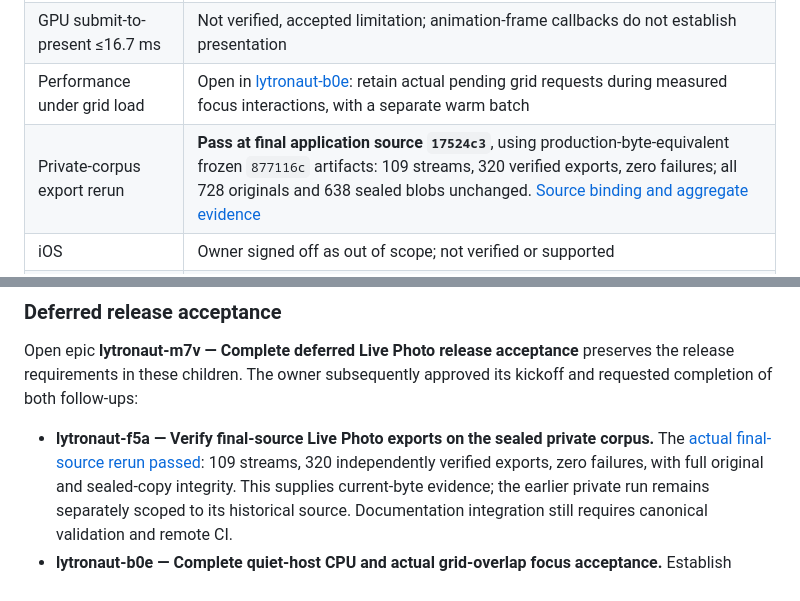
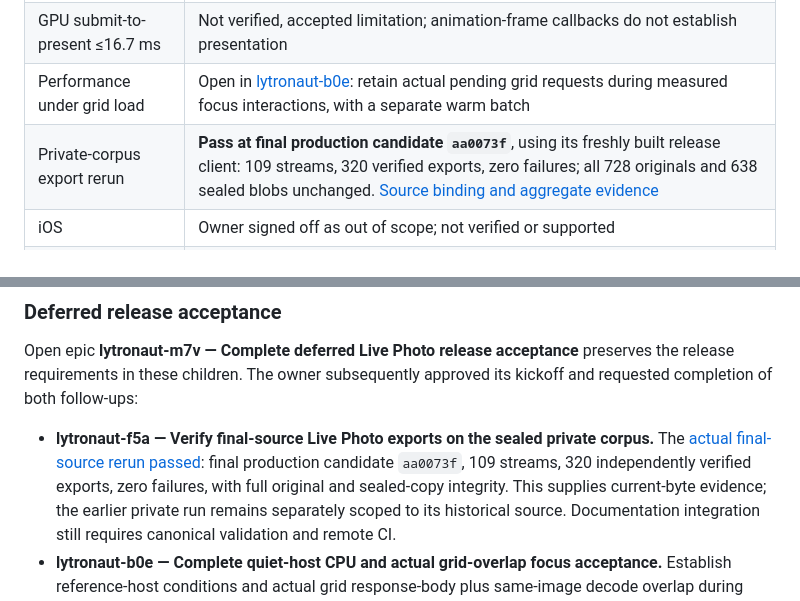
Before and after one commit to SimplicityGuy/lytronaut, a Markdown page: docs/validation/lytronaut-re8-3-acceptance.md, 2 parts joined by grey strips. Drawn GitHub-style.

```diff
--- a/docs/validation/lytronaut-re8-3-acceptance.md
+++ b/docs/validation/lytronaut-re8-3-acceptance.md
@@ -33,7 +33,7 @@ supersede that status for `c1b480f`; release acceptance remains open.
 | Counted 64/32 MiB memory | Partial evidence, accepted limitation; unmeasured owners remain unproven |
 | GPU submit-to-present ≤16.7 ms | Not verified, accepted limitation; animation-frame callbacks do not establish presentation |
 | Performance under grid load | Open in [lytronaut-b0e](#deferred-release-acceptance): retain actual pending grid requests during measured focus interactions, with a separate warm batch |
-| Private-corpus export rerun | **Pass at final application source `17524c3`**, using production-byte-equivalent frozen `877116c` artifacts: 109 streams, 320 verified exports, zero failures; all 728 originals and 638 sealed blobs unchanged. [Source binding and aggregate evidence](lytronaut-f5a-private.md) |
+| Private-corpus export rerun | **Pass at final production candidate `aa0073f`**, using its freshly built release client: 109 streams, 320 verified exports, zero failures; all 728 originals and 638 sealed blobs unchanged. [Source binding and aggregate evidence](lytronaut-f5a-private.md) |
 | iOS | Owner signed off as out of scope; not verified or supported |
 | H.264 Level 5 first-frame check | Actual largest padded NAL/RBSP and reviewed external Type I/II HRD model pass at `b3f0850`; this narrow result does not claim general conformance or Apple consumption of that schedule |
 | Live Photo on PostgreSQL | **Pass for integrated application `877116c`**: five native HTTP Live Photo cases; full PostgreSQL parity 64 passed, zero failed/ignored. Final changed branch remote checks remain required |
@@ -505,7 +505,8 @@ approved its kickoff and requested completion of both follow-ups:
 
 - **lytronaut-f5a — Verify final-source Live Photo exports on the sealed private
   corpus.** The [actual final-source rerun passed](lytronaut-f5a-private.md):
-  109 streams, 320 independently verified exports, zero failures, with full
+  final production candidate `aa0073f`, 109 streams, 320 independently verified
+  exports, zero failures, with full
   original and sealed-copy integrity. This supplies current-byte evidence;
   the earlier private run remains separately scoped to its historical source.
   Documentation integration still requires canonical validation and remote CI.
```
Also changed, not shown: docs/design/004-live-photo-export.md (+3 -3 lines), docs/validation/lytronaut-f5a-private.md (+35 -14 lines).
